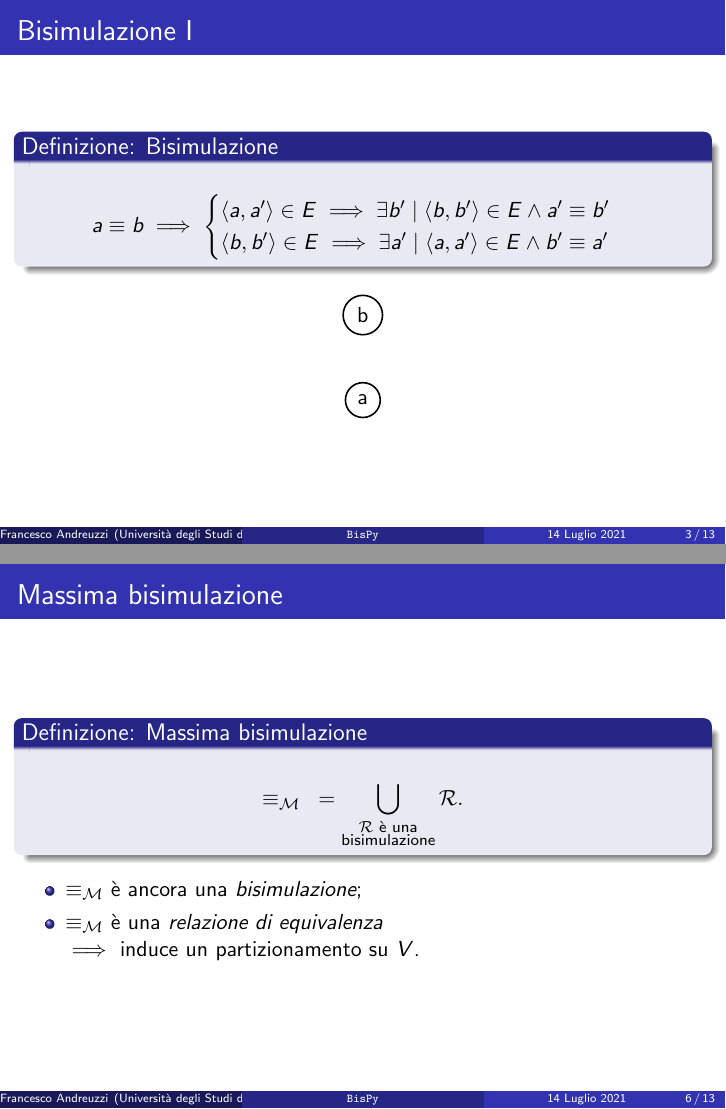
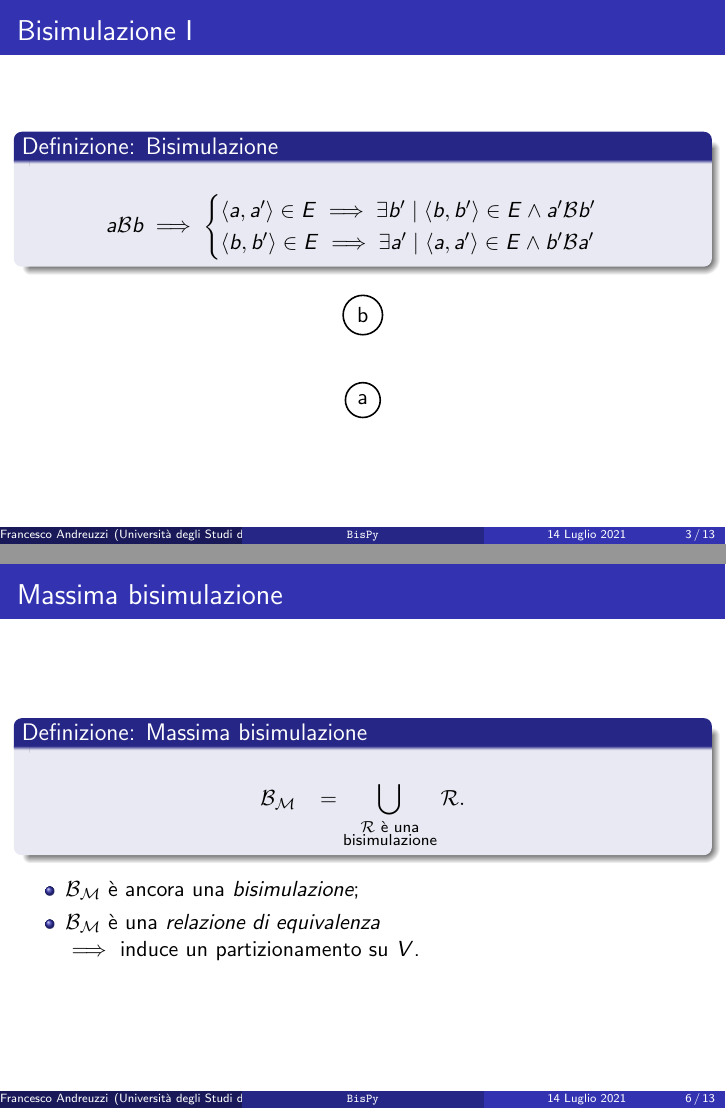
Before and after one commit to fandreuz/bsc-thesis, LaTeX slides (slides/slides.tex): pages 3 and 6 of 13, joined at a grey line. Compiled offline with pdfLaTeX.

Commit message:
equiv -> mathcal{B}

```diff
--- a/slides/slides.tex
+++ b/slides/slides.tex
@@ -72,10 +72,10 @@
 \begin{frame}\frametitle{Bisimulazione I}
     \begin{block}{Definizione: Bisimulazione}
         \begin{gather*}
-            a \equiv b \implies
+            a \mathcal{B} b \implies
             \begin{cases}
-                \langle a, a' \rangle \in E \implies \exists b' \mid \langle b, b' \rangle \in E \land a' \equiv b'\\
-                \langle b, b' \rangle \in E \implies \exists a' \mid \langle a, a' \rangle \in E \land b' \equiv a'
+                \langle a, a' \rangle \in E \implies \exists b' \mid \langle b, b' \rangle \in E \land a' \mathcal{B} b'\\
+                \langle b, b' \rangle \in E \implies \exists a' \mid \langle a, a' \rangle \in E \land b' \mathcal{B} a'
             \end{cases}
         \end{gather*}
     \end{block}
@@ -93,10 +93,10 @@
 \begin{frame}\frametitle{Bisimulazione II}
     \begin{block}{Definizione: Bisimulazione}
         \begin{gather*}
-            a \equiv b \implies
+            a \mathcal{B} b \implies
             \begin{cases}
-                \langle a, a' \rangle \in E \implies \exists b' \mid \langle b, b' \rangle \in E \land a' \equiv b'\\
-                \langle b, b' \rangle \in E \implies \exists a' \mid \langle a, a' \rangle \in E \land b' \equiv a'
+                \langle a, a' \rangle \in E \implies \exists b' \mid \langle b, b' \rangle \in E \land a' \mathcal{B} b'\\
+                \langle b, b' \rangle \in E \implies \exists a' \mid \langle a, a' \rangle \in E \land b' \mathcal{B} a'
             \end{cases}
         \end{gather*}
     \end{block}
@@ -167,12 +167,12 @@
 \begin{frame}\frametitle{Massima bisimulazione}
     \begin{block}{Definizione: Massima bisimulazione}
         \begin{gather*}
-            \equiv_\mathcal{M} \,\,\,\,\,= \bigcup_{\substack{\mathcal{R} \text{ è una}\\\text{bisimulazione}}} \mathcal{R}.
+            \mathcal{B}_\mathcal{M} \,\,\,\,\,= \bigcup_{\substack{\mathcal{R} \text{ è una}\\\text{bisimulazione}}} \mathcal{R}.
         \end{gather*}
     \end{block}
     \begin{itemize}
-        \item $\equiv_\mathcal{M}$ è ancora una \emph{bisimulazione};
-        \item $\equiv_\mathcal{M}$ è una \emph{relazione di equivalenza}
+        \item $\mathcal{B}_\mathcal{M}$ è ancora una \emph{bisimulazione};
+        \item $\mathcal{B}_\mathcal{M}$ è una \emph{relazione di equivalenza}
 
         $\implies$ induce un partizionamento su $V$.
     \end{itemize}
```
Also changed, not shown: slides/slides.tex (12 more changed lines).
